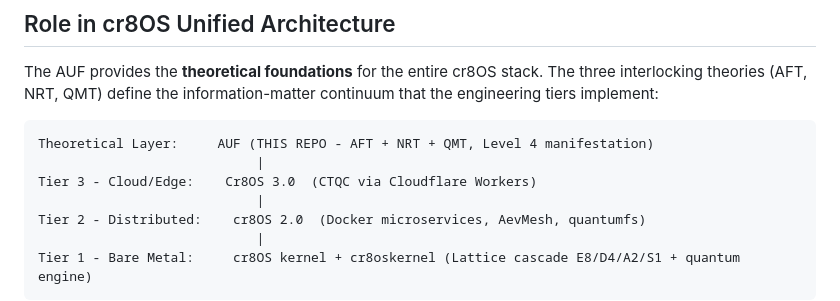
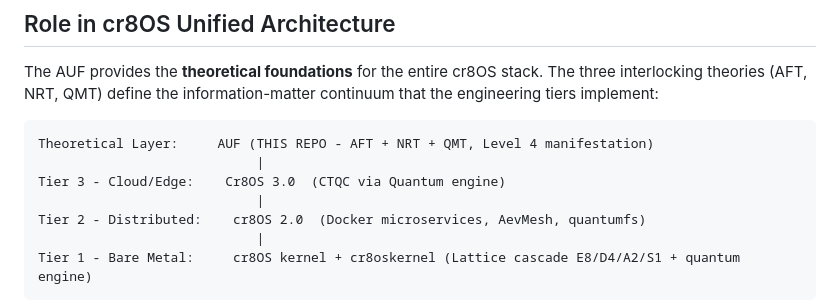
Before and after one commit to aevov/afolabi-unified-framework, a Markdown page: README.md, the part around the change. Rendered like a GitHub page.

Commit message:
Update Tier 3 description in README.md

````diff
--- a/README.md
+++ b/README.md
@@ -16,7 +16,7 @@ The AUF provides the **theoretical foundations** for the entire cr8OS stack. The
 ```
 Theoretical Layer:     AUF (THIS REPO - AFT + NRT + QMT, Level 4 manifestation)
                             |
-Tier 3 - Cloud/Edge:    Cr8OS 3.0  (CTQC via Cloudflare Workers)
+Tier 3 - Cloud/Edge:    Cr8OS 3.0  (CTQC via Quantum engine)
                             |
 Tier 2 - Distributed:    cr8OS 2.0  (Docker microservices, AevMesh, quantumfs)
                             |
````
